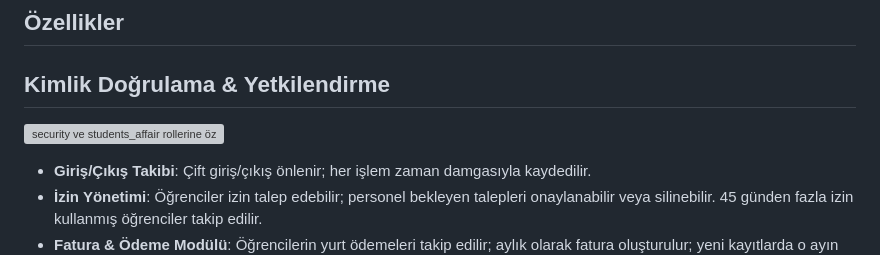
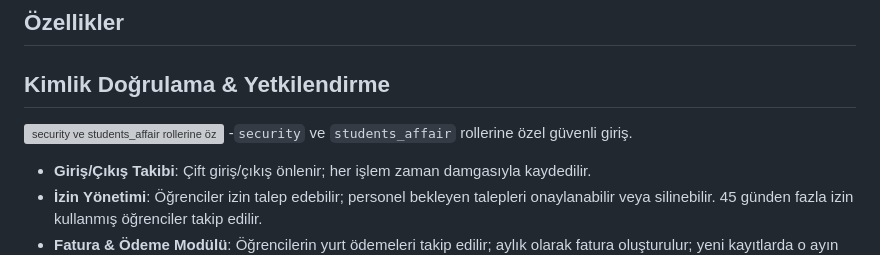
Before and after one commit to sudenazguldal/dormitory_automation, a Markdown page: README.md, the part around the change. GitHub-like rendering; grey boxes are pictures that could not be loaded.

```diff
--- a/README.md
+++ b/README.md
@@ -8,6 +8,7 @@ Ocean Breeze, bir öğrenci yurdunun giriş-çıkış, izin ve ödeme süreçler
  ## **Kimlik Doğrulama & Yetkilendirme**
 
 ![`security` ve `students_affair` rollerine özel güvenli giriş.](assets/images/security.png)
+-`security` ve `students_affair` rollerine özel güvenli giriş.
 * **Giriş/Çıkış Takibi**: Çift giriş/çıkış önlenir; her işlem zaman damgasıyla kaydedilir.
 * **İzin Yönetimi**: Öğrenciler izin talep edebilir; personel bekleyen talepleri onaylanabilir veya silinebilir. 45 günden fazla izin kullanmış öğrenciler takip edilir.
 * **Fatura & Ödeme Modülü**: Öğrencilerin yurt ödemeleri takip edilir; aylık olarak fatura oluşturulur; yeni kayıtlarda o ayın faturası otomatik olarak fatura oluşturma.
```
